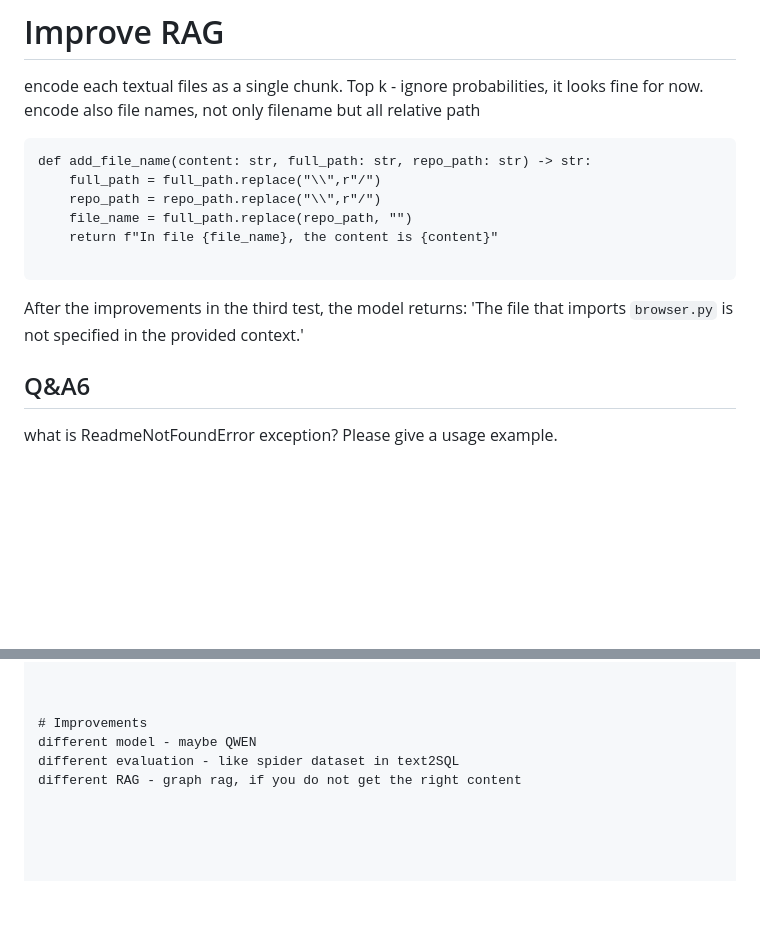
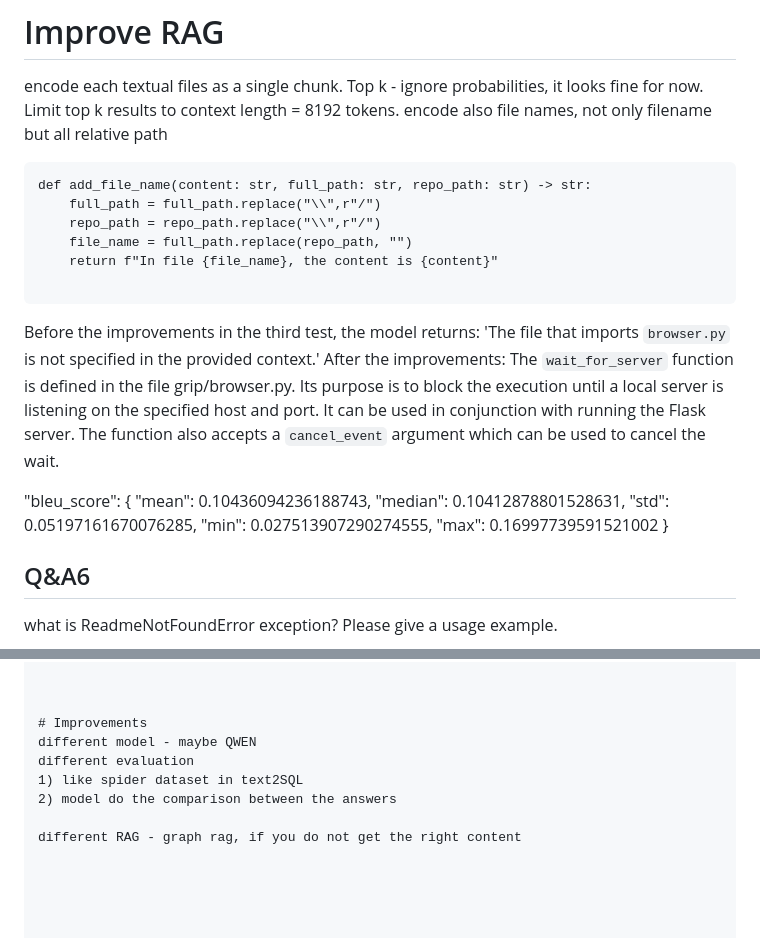
Before and after one commit to yairgalili/mcp-python-code, a Markdown page: solution.md, 2 parts joined by grey strips. Rendered like a GitHub page; blank space fills up the shorter version.

````diff
--- a/solution.md
+++ b/solution.md
@@ -23,6 +23,7 @@ get best k components by cosine_similarity
 # Improve RAG
 encode each textual files as a single chunk.
 Top k - ignore probabilities, it looks fine for now.
+Limit top k results to context length = 8192 tokens.
 encode also file names, not only filename but all relative path
 ```
 def add_file_name(content: str, full_path: str, repo_path: str) -> str:
@@ -32,9 +33,18 @@ def add_file_name(content: str, full_path: str, repo_path: str) -> str:
     return f"In file {file_name}, the content is {content}"
 
 ```
-After the improvements in the third test, the model returns:
+Before the improvements in the third test, the model returns:
 'The file that imports `browser.py` is not specified in the provided context.'
+After the improvements:
+The `wait_for_server` function is defined in the file grip/browser.py. Its purpose is to block the execution until a local server is listening on the specified host and port. It can be used in conjunction with running the Flask server. The function also accepts a `cancel_event` argument which can be used to cancel the wait.
 
+"bleu_score": {
+"mean": 0.10436094236188743,
+"median": 0.10412878801528631,
+"std": 0.05197161670076285,
+"min": 0.027513907290274555,
+"max": 0.16997739591521002
+}
 
 ## Q&A6
 what is ReadmeNotFoundError exception? Please give a usage example.
@@ -211,5 +221,8 @@ This would bind the server to all interfaces on port 8080.
 
 # Improvements
 different model - maybe QWEN
-different evaluation - like spider dataset in text2SQL
+different evaluation
+1) like spider dataset in text2SQL
+2) model do the comparison between the answers
+
 different RAG - graph rag, if you do not get the right content
````
